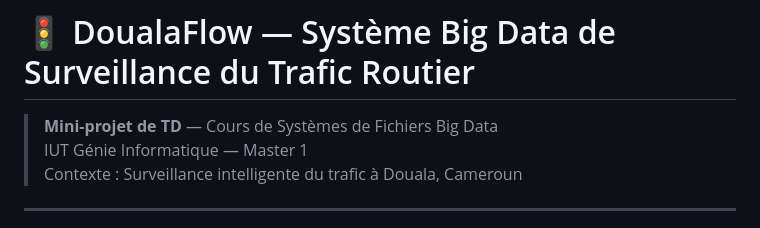
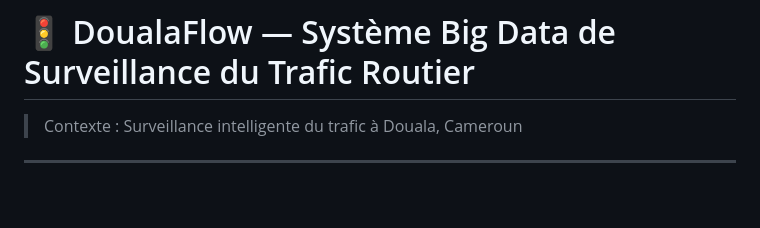
Before and after one commit to Ryan-Inventor/Douala-Flow-Traffic, a Markdown page: README.md, the part around the change. GitHub-like rendering; blank space fills up the shorter version.

```diff
--- a/README.md
+++ b/README.md
@@ -1,7 +1,5 @@
 # 🚦 DoualaFlow — Système Big Data de Surveillance du Trafic Routier
 
-> **Mini-projet de TD** — Cours de Systèmes de Fichiers Big Data
-> IUT Génie Informatique — Master 1
 > Contexte : Surveillance intelligente du trafic à Douala, Cameroun
 
 ---
```
